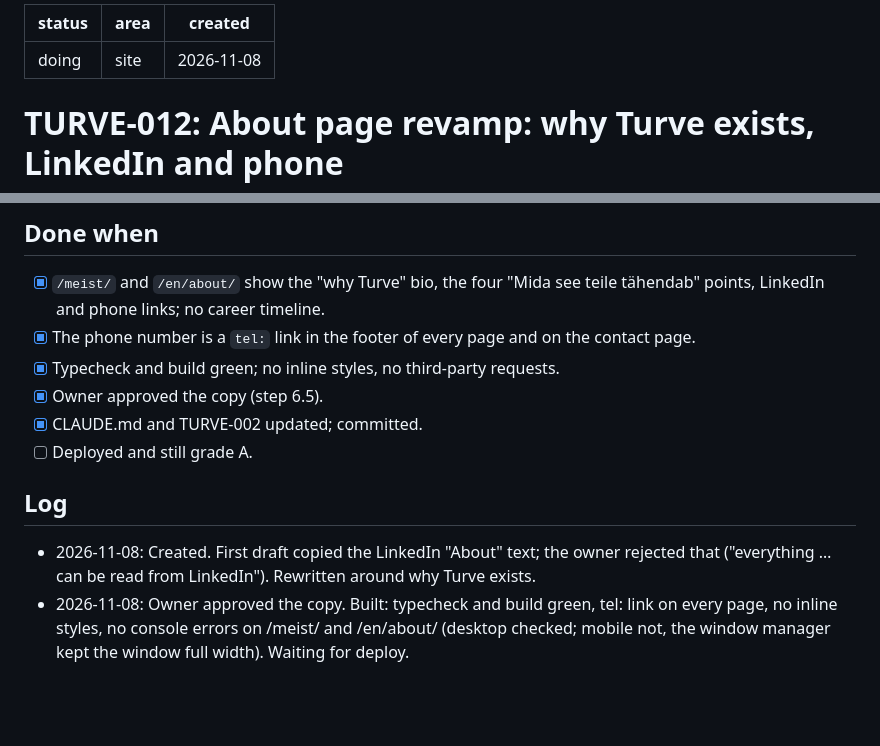
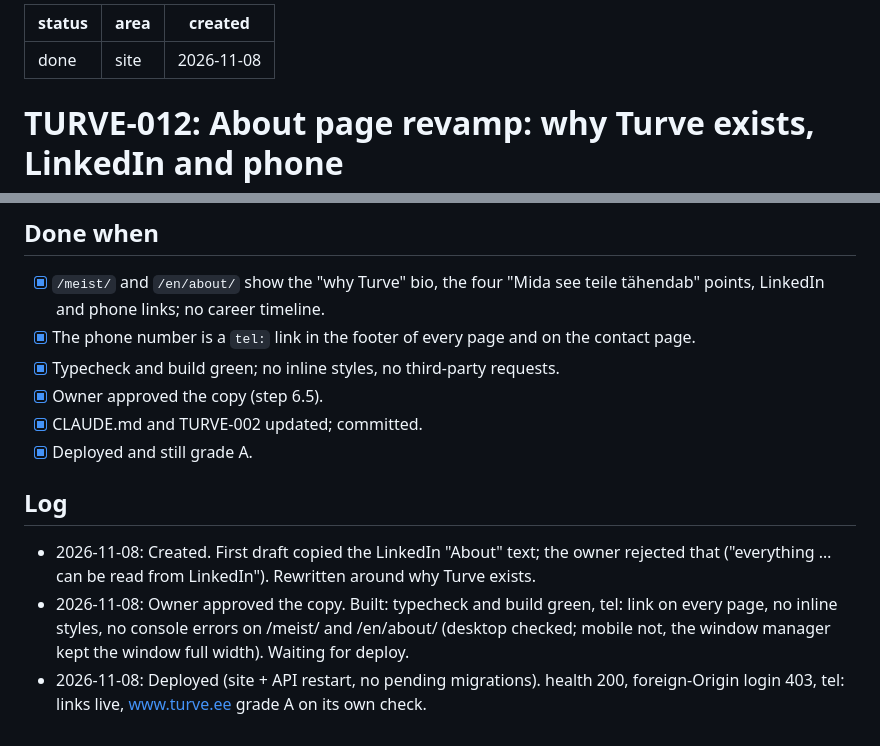
Before and after one commit to MikkLaur/turve, a Markdown page: backlog/TURVE-012-about-page-revamp.md, 2 parts joined by grey strips. GitHub-like rendering; blank space fills up the shorter version.

Commit message:
TURVE-012 done

```diff
--- a/backlog/TURVE-012-about-page-revamp.md
+++ b/backlog/TURVE-012-about-page-revamp.md
@@ -1,5 +1,5 @@
 ---
-status: doing
+status: done
 area: site
 created: 2026-11-08
 ---
@@ -276,8 +276,9 @@ Then set this ticket to `status: done`.
 - [x] Typecheck and build green; no inline styles, no third-party requests.
 - [x] Owner approved the copy (step 6.5).
 - [x] CLAUDE.md and TURVE-002 updated; committed.
-- [ ] Deployed and still grade A.
+- [x] Deployed and still grade A.
 
 ## Log
 - 2026-11-08: Created. First draft copied the LinkedIn "About" text; the owner rejected that ("everything … can be read from LinkedIn"). Rewritten around why Turve exists.
 - 2026-11-08: Owner approved the copy. Built: typecheck and build green, tel: link on every page, no inline styles, no console errors on /meist/ and /en/about/ (desktop checked; mobile not, the window manager kept the window full width). Waiting for deploy.
+- 2026-11-08: Deployed (site + API restart, no pending migrations). health 200, foreign-Origin login 403, tel: links live, www.turve.ee grade A on its own check.
```
